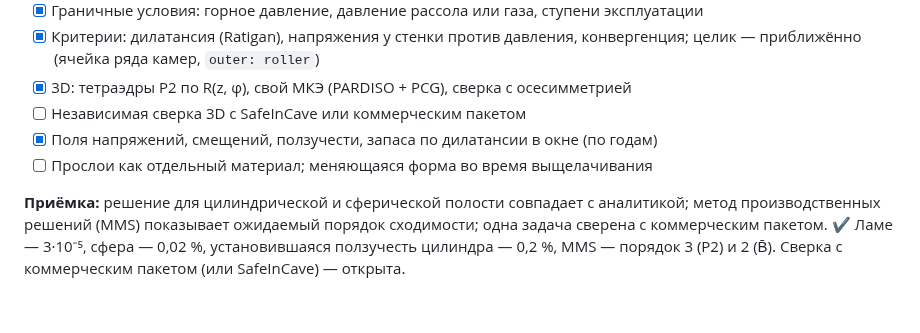
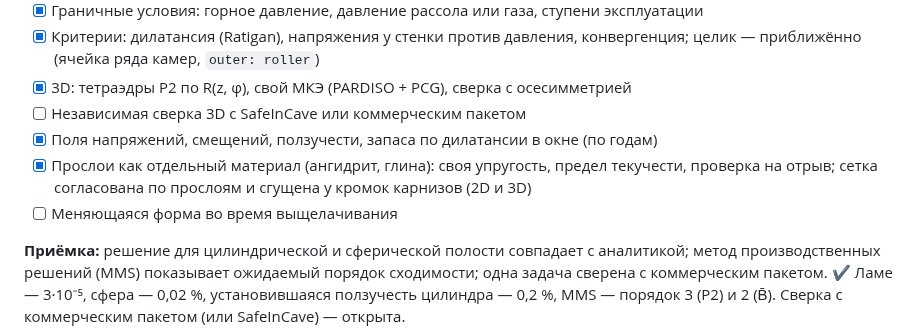
Before and after one commit to kizred/saltcav, a Markdown page: docs/software-plan.md, the part around the change. GitHub-like rendering; blank space fills up the shorter version.

```diff
--- a/docs/software-plan.md
+++ b/docs/software-plan.md
@@ -192,7 +192,9 @@ posterior(prior, data: FieldData, model) -> Samples
 - [x] 3D: тетраэдры P2 по R(z, φ), свой МКЭ (PARDISO + PCG), сверка с осесимметрией
 - [ ] Независимая сверка 3D с SafeInCave или коммерческим пакетом
 - [x] Поля напряжений, смещений, ползучести, запаса по дилатансии в окне (по годам)
-- [ ] Прослои как отдельный материал; меняющаяся форма во время выщелачивания
+- [x] Прослои как отдельный материал (ангидрит, глина): своя упругость, предел текучести,
+  проверка на отрыв; сетка согласована по прослоям и сгущена у кромок карнизов (2D и 3D)
+- [ ] Меняющаяся форма во время выщелачивания
 
 **Приёмка:** решение для цилиндрической и сферической полости совпадает с аналитикой;
 метод производственных решений (MMS) показывает ожидаемый порядок сходимости; одна задача
```
Also changed, not shown: docs/decisions.md (+32 -0 lines), docs/progress.md (+21 -6 lines), docs/img/mechanics_layers.png (added), 15 other files.
